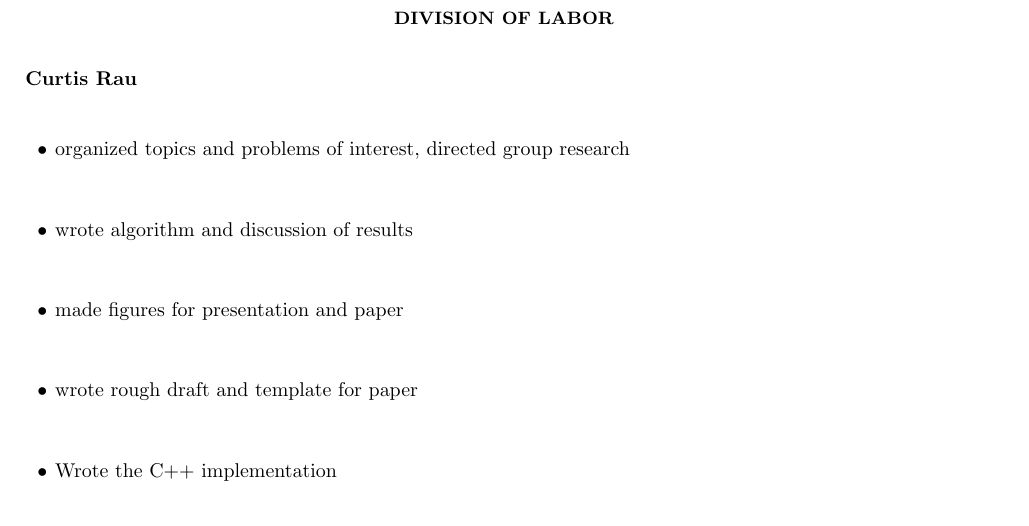
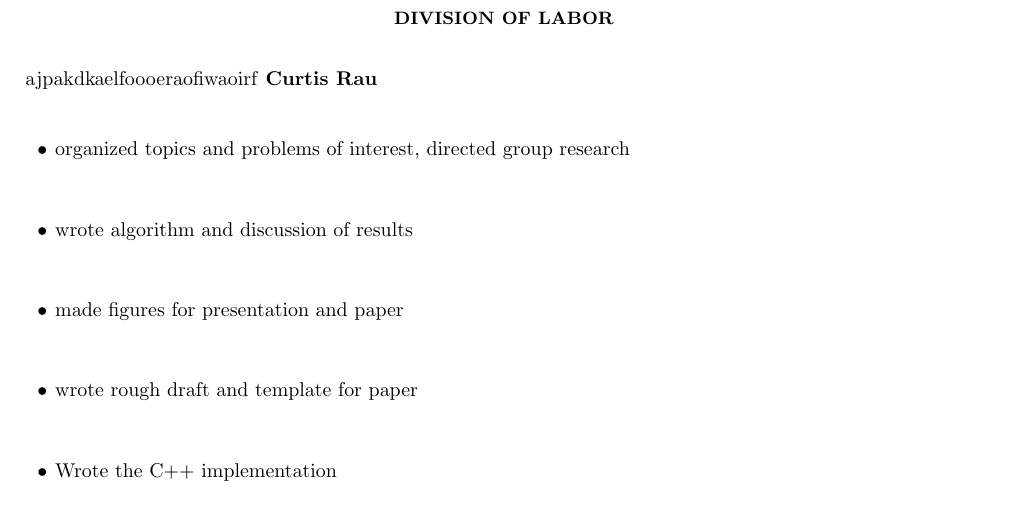
Before and after one commit to curtisRau/phaseModulatedWaveSearch, a LaTeX paper (paper/phaseModulatedGravitationalWaves.tex): part of page 2 of 16, cut so that both start at the same text. Compiled offline with pdfLaTeX.

Commit message:
stupid test changes

```diff
--- a/paper/phaseModulatedGravitationalWaves.tex
+++ b/paper/phaseModulatedGravitationalWaves.tex
@@ -61,7 +61,7 @@ In this paper we will introduce the Gustafson Algorithm for removing frequency/p
 \pagebreak
 
 \section*{Division of Labor}
-
+ajpakdkaelfoooeraofiwaoirf
 \textbf{Curtis Rau}
 \begin{itemize}
 \item organized topics and problems of interest, directed group research
```
